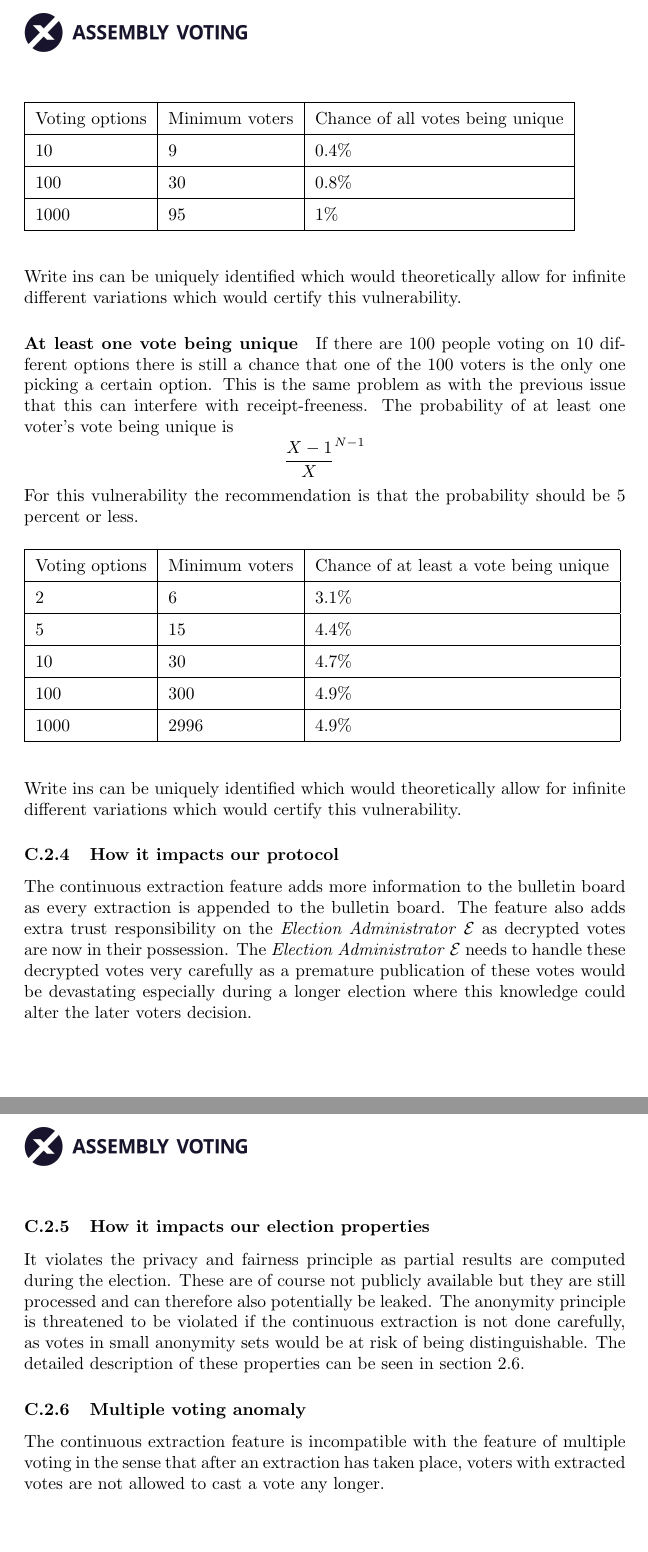
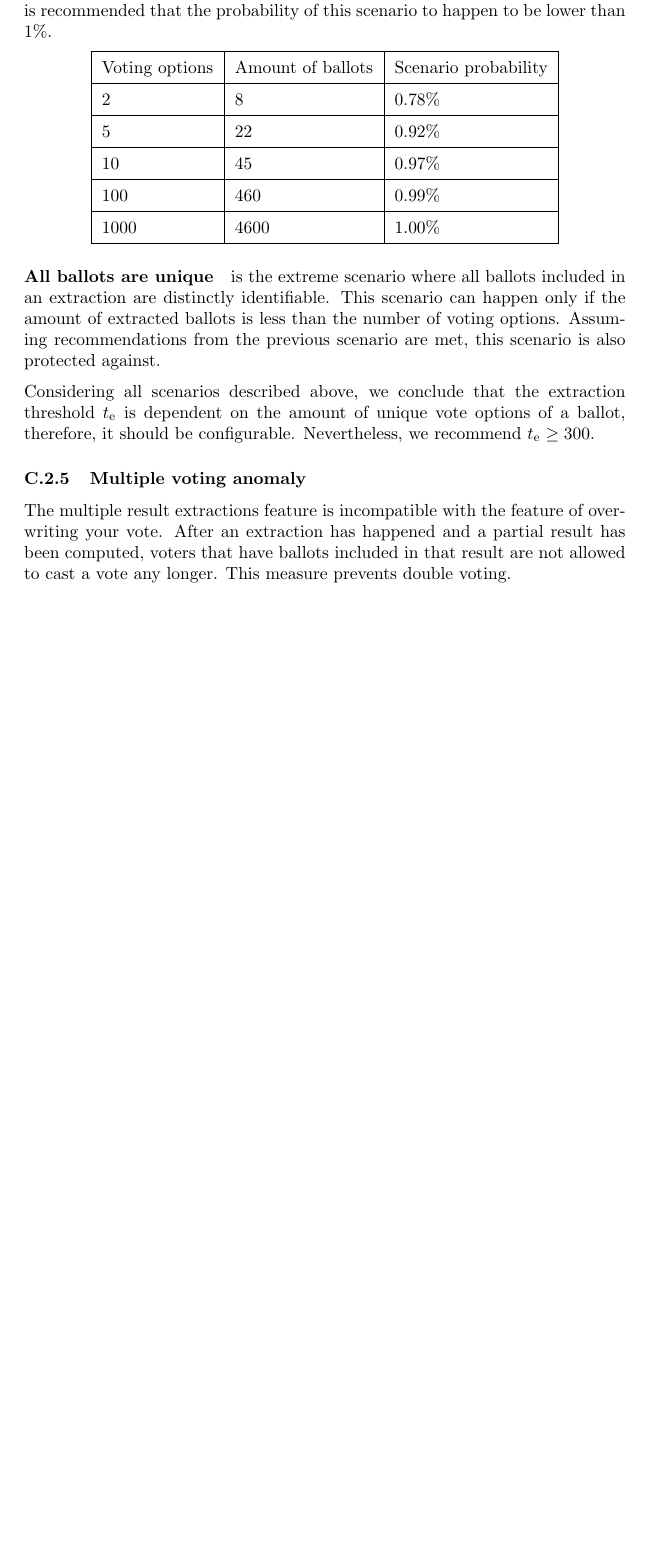
Before and after one commit to aion-dk/crypto-protocol-documentation, a LaTeX document (main.tex, which reads Backmatter/C.2 Multiple result extractions.tex): two parts of pages 104 and 105 of 105 before the commit and part of page 105 of 105 after it, the two joined at a grey line, cut at the place of the change, the shorter picture padded with empty space. Compiled offline with pdfLaTeX.

Commit message:
Reviewed Multiple result extractions appendix

```diff
--- a/Backmatter/C.2 Multiple result extractions.tex
+++ b/Backmatter/C.2 Multiple result extractions.tex
@@ -48,34 +31,3 @@ For this vulnerability the recommendation is that the probability should be 1 pe
-\begin{table}[H]
-\begin{tabular}{|l|l|l|}
-\hline
-Voting options & Minimum voters & Chance of all votes being unique \\ \hline
-10                  & 9      & 0.4\%                             \\ \hline
-100                 & 30     & 0.8\%                             \\ \hline
-1000                & 95     & 1\%                             \\ \hline
-\end{tabular}
-\end{table}
-
-Write ins can be uniquely identified which would theoretically allow for infinite different variations which would certify this vulnerability.
-
-\paragraph{At least one vote being unique}
-If there are 100 people voting on 10 different options there is still a chance that one of the 100 voters is the only one picking a certain option. This is the same problem as with the previous issue that this can interfere with receipt-freeness.
-\noindent The probability of at least one voter's vote being unique is \[ \frac{X-1}{X}^{N-1} \]
-For this vulnerability the recommendation is that the probability should be 5 percent or less.
-\begin{table}[H]
-\begin{tabular}{|l|l|l|}
-\hline
-Voting options & Minimum voters & Chance of at least a vote being unique \\ \hline
-2                   & 6           &  3.1\%                           \\ \hline
-5                   & 15          &  4.4\%                         \\ \hline
-10                  & 30          &  4.7\%                         \\ \hline
-100                 & 300         &  4.9\%                         \\ \hline
-1000                & 2996        &  4.9\%                         \\ \hline
-\end{tabular}
-\end{table}
-
-%sicillian attack is much more effective with a lower number of extracted votes
-Write ins can be uniquely identified which would theoretically allow for infinite different variations which would certify this vulnerability.
+For that reason, it is essential to allow result extractions to happen only on a list with a substantial amount of ballots. Therefore we introduce the extraction threshold $t_\mathrm{e}$ as a configuration value.
 
 
-\subsubsection{How it impacts our protocol}
-The continuous extraction feature adds more information to the bulletin board as every extraction is appended to the bulletin board. The feature also adds extra trust responsibility on the \textit{Election Administrator} $\mathcal{E}$ as decrypted votes are now in their possession. The \textit{Election Administrator} $\mathcal{E}$ needs to handle these decrypted votes very carefully as a premature publication of these votes would be devastating especially during a longer election where this knowledge could alter the later voters decision.
@@ -83,4 +38 @@ The continuous extraction feature adds more information to the bulletin board as
 
-\subsubsection{How it impacts our election properties}
-It violates the privacy and fairness principle as partial results are computed during the election. These are of course not publicly available but they are still processed and can therefore also potentially be leaked.
-The anonymity principle is threatened to be violated if the continuous extraction is not done carefully, as votes in small anonymity sets would be at risk of being distinguishable. The detailed description of these properties can be seen in \cref{sec: requirements}.
@@ -87,4 +61,21 @@ The anonymity principle is threatened to be violated if the continuous extractio
+where $x$ is the number of vote options, and $n$ is the number of ballots. As this vulnerability would affect one single ballot in case of successful performance, it is recommended that the probability of this scenario to happen to be lower than 1\%.
+
+\begin{center}
+    \begin{tabular}{|l|l|l|} \hline
+        Voting options & Amount of ballots & Scenario probability \\ \hline
+
+        2 & 8 & 0.78\% \\ \hline
+        5 & 22 & 0.92\% \\ \hline
+        10 & 45 & 0.97\% \\ \hline
+        100 & 460 & 0.99\% \\ \hline
+        1000 & 4600 & 1.00\% \\ \hline
+    \end{tabular}
+\end{center}
+
+\paragraph{All ballots are unique} is the extreme scenario where all ballots included in an extraction are distinctly identifiable. This scenario can happen only if the amount of extracted ballots is less than the number of voting options. Assuming recommendations from the previous scenario are met, this scenario is also protected against.
+
+Considering all scenarios described above, we conclude that the extraction threshold $t_\mathrm{e}$ is dependent on the amount of unique vote options of a ballot, therefore, it should be configurable. Nevertheless, we recommend $t_\mathrm{e} \geq 300$.
 
 
 \subsubsection{Multiple voting anomaly}
-The continuous extraction feature is incompatible with the feature of multiple voting in the sense that after an extraction has taken place, voters with extracted votes are not allowed to cast a vote any longer.
+The multiple result extractions feature is incompatible with the feature of overwriting your vote. After an extraction has happened and a partial result has been computed, voters that have ballots included in that result are not allowed to cast a vote any longer. This measure prevents double voting.
```
Also changed, not shown: Backmatter/C.2 Multiple result extractions.tex (78 more changed lines).
